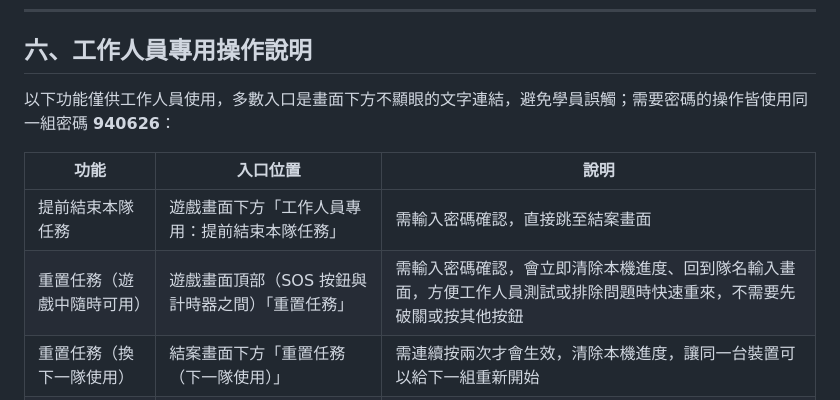
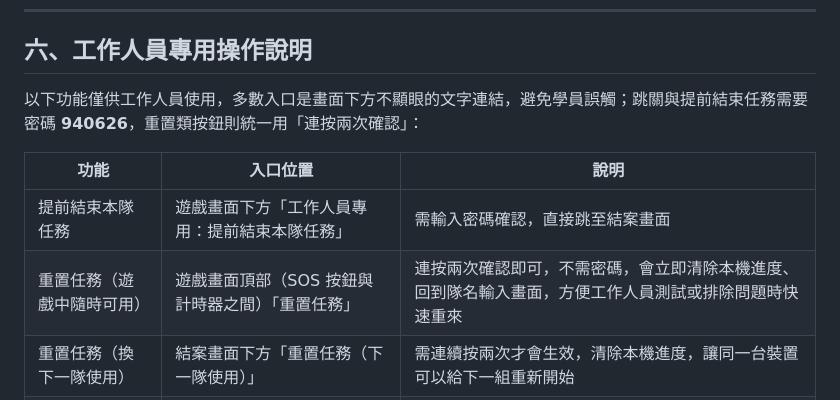
Before and after one commit to yangrex0626/dentalcamp, a Markdown page: 00_企劃總覽與流程.md, the part around the change. Drawn GitHub-style.

Commit message:
同步企劃文件：頂部重置任務按鈕改為連按兩次確認、不需密碼

```diff
--- a/00_企劃總覽與流程.md
+++ b/00_企劃總覽與流程.md
@@ -76,12 +76,12 @@
 
 ## 六、工作人員專用操作說明
 
-以下功能僅供工作人員使用，多數入口是畫面下方不顯眼的文字連結，避免學員誤觸；需要密碼的操作皆使用同一組密碼 **940626**：
+以下功能僅供工作人員使用，多數入口是畫面下方不顯眼的文字連結，避免學員誤觸；跳關與提前結束任務需要密碼 **940626**，重置類按鈕則統一用「連按兩次確認」：
 
 | 功能 | 入口位置 | 說明 |
 |---|---|---|
 | 提前結束本隊任務 | 遊戲畫面下方「工作人員專用：提前結束本隊任務」 | 需輸入密碼確認，直接跳至結案畫面 |
-| 重置任務（遊戲中隨時可用） | 遊戲畫面頂部（SOS 按鈕與計時器之間）「重置任務」 | 需輸入密碼確認，會立即清除本機進度、回到隊名輸入畫面，方便工作人員測試或排除問題時快速重來，不需要先破關或按其他按鈕 |
+| 重置任務（遊戲中隨時可用） | 遊戲畫面頂部（SOS 按鈕與計時器之間）「重置任務」 | 連按兩次確認即可，不需密碼，會立即清除本機進度、回到隊名輸入畫面，方便工作人員測試或排除問題時快速重來 |
 | 重置任務（換下一隊使用） | 結案畫面下方「重置任務（下一隊使用）」 | 需連續按兩次才會生效，清除本機進度，讓同一台裝置可以給下一組重新開始 |
 | 跳至指定關卡 | 開場畫面或遊戲畫面下方「工作人員專用：跳至指定關卡」 | 需輸入密碼，再輸入要跳到第幾關（1–10），可直接跳關檢查內容，前面關卡會自動標記完成，不需要重新答題 |
 
```
Also changed, not shown: 02_工作人員解答與製作依據.md (+3 -3 lines).
